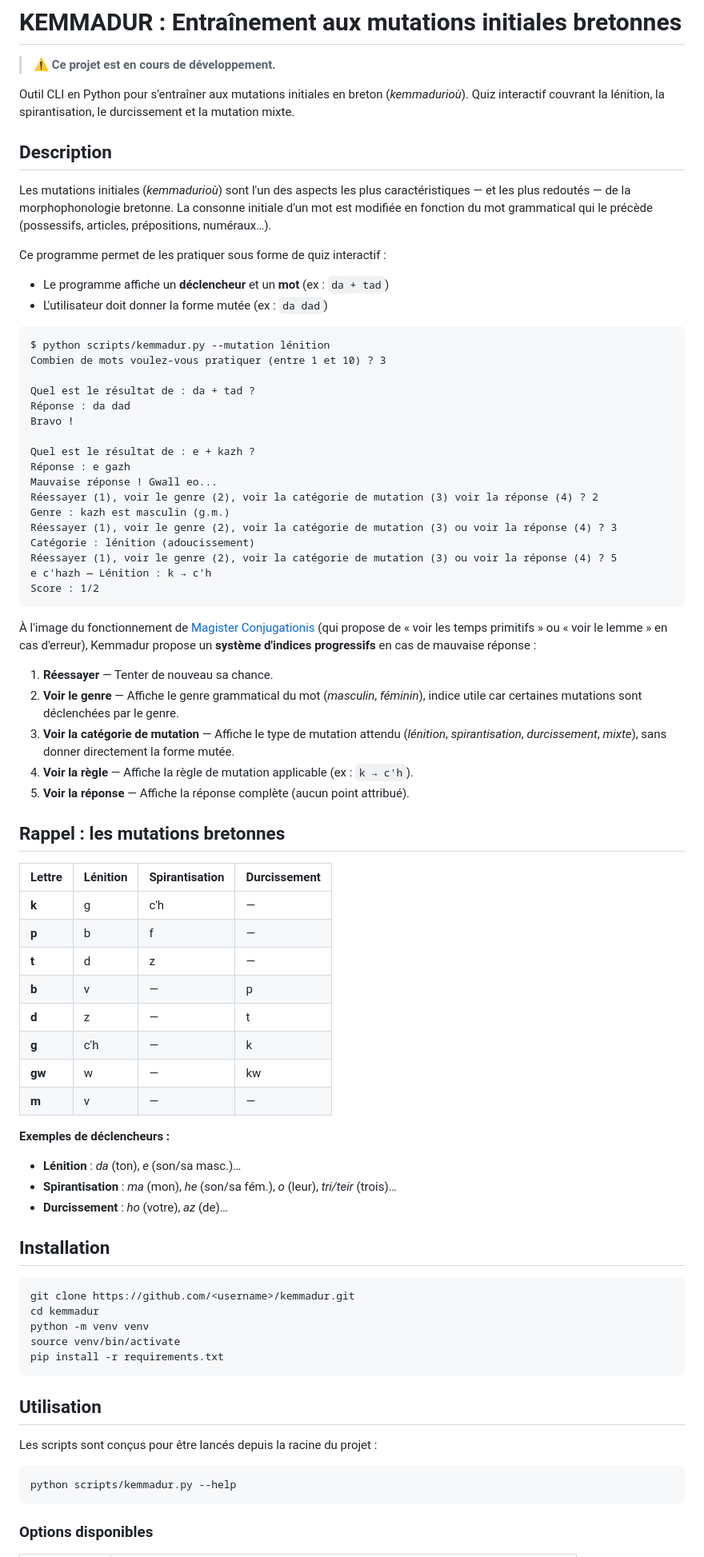
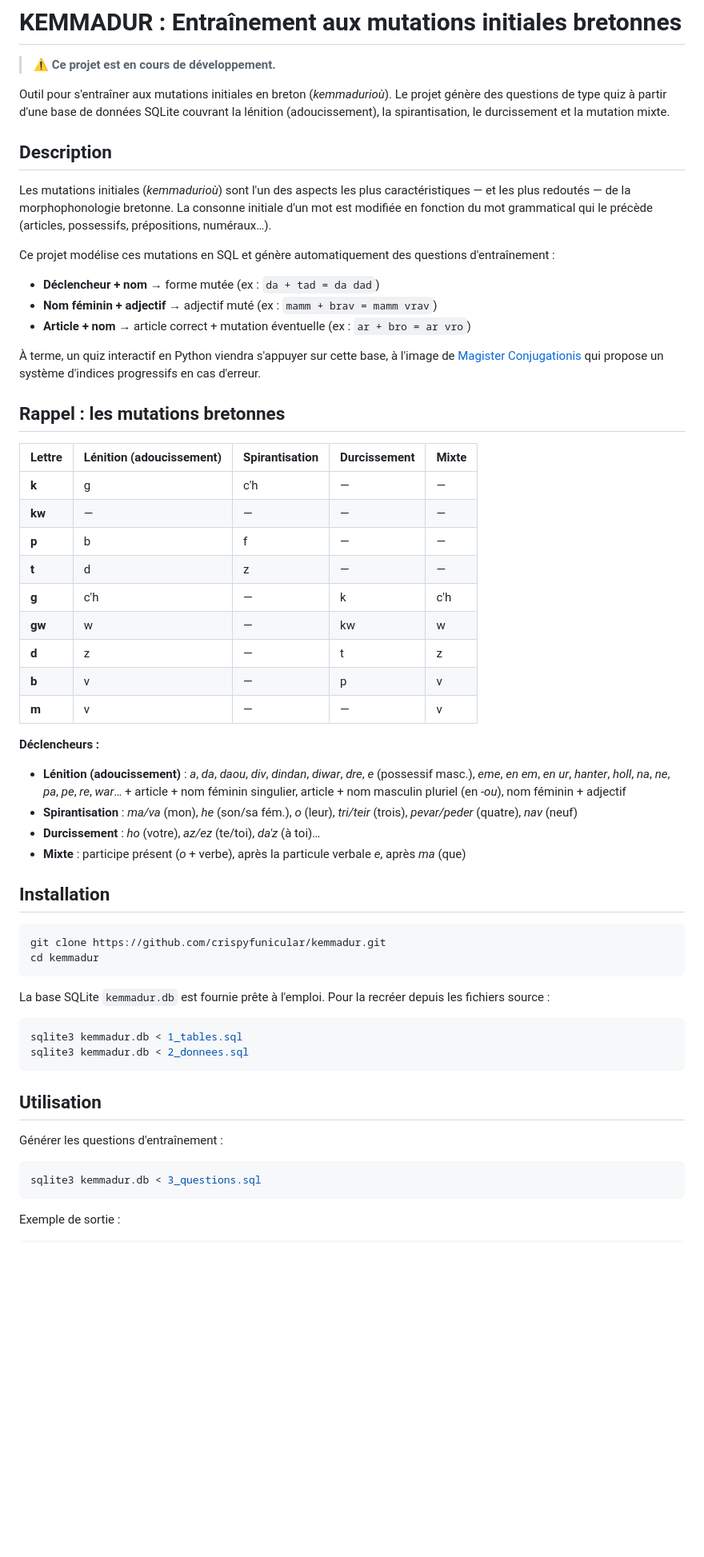
Before and after one commit to crispyfunicular/kemmadur, a Markdown page: README.md, the part around one of its changes. Shown at 80% size. GitHub-like rendering; blank space fills up the shorter version.

Commit message:
màj README en fonction des nouveaux scripts

````diff
--- a/README.md
+++ b/README.md
@@ -2,79 +2,60 @@
 
 > ⚠️ **Ce projet est en cours de développement.**
 
-Outil CLI en Python pour s'entraîner aux mutations initiales en breton (*kemmadurioù*). Quiz interactif couvrant la lénition, la spirantisation, le durcissement et la mutation mixte.
+Outil pour s'entraîner aux mutations initiales en breton (*kemmadurioù*). Le projet génère des questions de type quiz à partir d'une base de données SQLite couvrant la lénition (adoucissement), la spirantisation, le durcissement et la mutation mixte.
 
 ## Description
 
-Les mutations initiales (*kemmadurioù*) sont l'un des aspects les plus caractéristiques — et les plus redoutés — de la morphophonologie bretonne. La consonne initiale d'un mot est modifiée en fonction du mot grammatical qui le précède (possessifs, articles, prépositions, numéraux…).
+Les mutations initiales (*kemmadurioù*) sont l'un des aspects les plus caractéristiques — et les plus redoutés — de la morphophonologie bretonne. La consonne initiale d'un mot est modifiée en fonction du mot grammatical qui le précède (articles, possessifs, prépositions, numéraux…).
 
-Ce programme permet de les pratiquer sous forme de quiz interactif :
-- Le programme affiche un **déclencheur** et un **mot** (ex : `da + tad`)
-- L'utilisateur doit donner la forme mutée (ex : `da dad`)
+Ce projet modélise ces mutations en SQL et génère automatiquement des questions d'entraînement :
+- **Déclencheur + nom** → forme mutée (ex : `da + tad = da dad`)
+- **Nom féminin + adjectif** → adjectif muté (ex : `mamm + brav = mamm vrav`)
+- **Article + nom** → article correct + mutation éventuelle (ex : `ar + bro = ar vro`)
 
-```
-$ python scripts/kemmadur.py --mutation lénition
-Combien de mots voulez-vous pratiquer (entre 1 et 10) ? 3
-
-Quel est le résultat de : da + tad ?
-Réponse : da dad
-Bravo !
-
-Quel est le résultat de : e + kazh ?
-Réponse : e gazh
-Mauvaise réponse ! Gwall eo...
-Réessayer (1), voir le genre (2), voir la catégorie de mutation (3) voir la réponse (4) ? 2
-Genre : kazh est masculin (g.m.)
-Réessayer (1), voir le genre (2), voir la catégorie de mutation (3) ou voir la réponse (4) ? 3
-Catégorie : lénition (adoucissement)
-Réessayer (1), voir le genre (2), voir la catégorie de mutation (3) ou voir la réponse (4) ? 5
-e c'hazh — Lénition : k → c'h
-Score : 1/2
-```
-
-À l'image du fonctionnement de [Magister Conjugationis](https://github.com/crispyfunicular/magister_conjugationis/) (qui propose de « voir les temps primitifs » ou « voir le lemme » en cas d'erreur), Kemmadur propose un **système d'indices progressifs** en cas de mauvaise réponse :
-
-1. **Réessayer** — Tenter de nouveau sa chance.
-2. **Voir le genre** — Affiche le genre grammatical du mot (*masculin*, *féminin*), indice utile car certaines mutations sont déclenchées par le genre.
-3. **Voir la catégorie de mutation** — Affiche le type de mutation attendu (*lénition*, *spirantisation*, *durcissement*, *mixte*), sans donner directement la forme mutée.
-4. **Voir la règle** — Affiche la règle de mutation applicable (ex : `k → c'h`).
-5. **Voir la réponse** — Affiche la réponse complète (aucun point attribué).
+À terme, un quiz interactif en Python viendra s'appuyer sur cette base, à l'image de [Magister Conjugationis](https://github.com/crispyfunicular/magister_conjugationis/) qui propose un système d'indices progressifs en cas d'erreur.
 
 ## Rappel : les mutations bretonnes
 
-| Lettre | Lénition | Spirantisation | Durcissement |
-|--------|----------|----------------|--------------|
-| **k**  | g        | c'h            | —            |
-| **p**  | b        | f              | —            |
-| **t**  | d        | z              | —            |
-| **b**  | v        | —              | p            |
-| **d**  | z        | —              | t            |
-| **g**  | c'h      | —              | k            |
-| **gw** | w        | —              | kw           |
-| **m**  | v        | —              | —            |
+| Lettre | Lénition (adoucissement) | Spirantisation | Durcissement | Mixte |
+|--------|--------------------------|----------------|--------------|-------|
+| **k**  | g                        | c'h            | —            | —     |
+| **kw** | —                        | —              | —            | —     |
+| **p**  | b                        | f              | —            | —     |
+| **t**  | d                        | z              | —            | —     |
+| **g**  | c'h                      | —              | k            | c'h   |
+| **gw** | w                        | —              | kw           | w     |
+| **d**  | z                        | —              | t            | z     |
+| **b**  | v                        | —              | p            | v     |
+| **m**  | v                        | —              | —            | v     |
 
-**Exemples de déclencheurs :**
-- **Lénition** : *da* (ton), *e* (son/sa masc.)…
-- **Spirantisation** : *ma* (mon), *he* (son/sa fém.), *o* (leur), *tri/teir* (trois)…
-- **Durcissement** : *ho* (votre), *az* (de)…
+**Déclencheurs :**
+- **Lénition (adoucissement)** : *a*, *da*, *daou*, *div*, *dindan*, *diwar*, *dre*, *e* (possessif masc.), *eme*, *en em*, *en ur*, *hanter*, *holl*, *na*, *ne*, *pa*, *pe*, *re*, *war*… + article + nom féminin singulier, article + nom masculin pluriel (en *-ou*), nom féminin + adjectif
+- **Spirantisation** : *ma/va* (mon), *he* (son/sa fém.), *o* (leur), *tri/teir* (trois), *pevar/peder* (quatre), *nav* (neuf)
+- **Durcissement** : *ho* (votre), *az/ez* (te/toi), *da'z* (à toi)…
+- **Mixte** : participe présent (*o* + verbe), après la particule verbale *e*, après *ma* (que)
 
 ## Installation
 
 ```bash
-git clone https://github.com/<username>/kemmadur.git
+git clone https://github.com/crispyfunicular/kemmadur.git
 cd kemmadur
-python -m venv venv
-source venv/bin/activate
-pip install -r requirements.txt
+```
+
+La base SQLite `kemmadur.db` est fournie prête à l'emploi. Pour la recréer depuis les fichiers source :
+
+```bash
+sqlite3 kemmadur.db < 1_tables.sql
+sqlite3 kemmadur.db < 2_donnees.sql
 ```
 
 ## Utilisation
 
-Les scripts sont conçus pour être lancés depuis la racine du projet :
+Générer les questions d'entraînement :
 
 ```bash
-python scripts/kemmadur.py --help
+sqlite3 kemmadur.db < 3_questions.sql
 ```
 
-### Options disponibles
+Exemple de sortie :
 
````
Also changed, not shown: other parts of README.md (+16 -14 lines).
